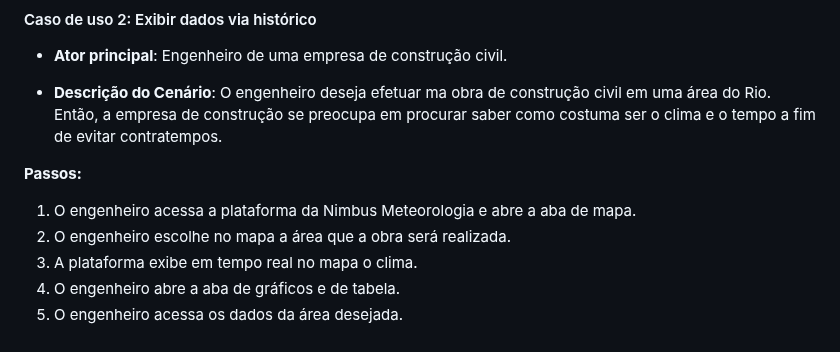
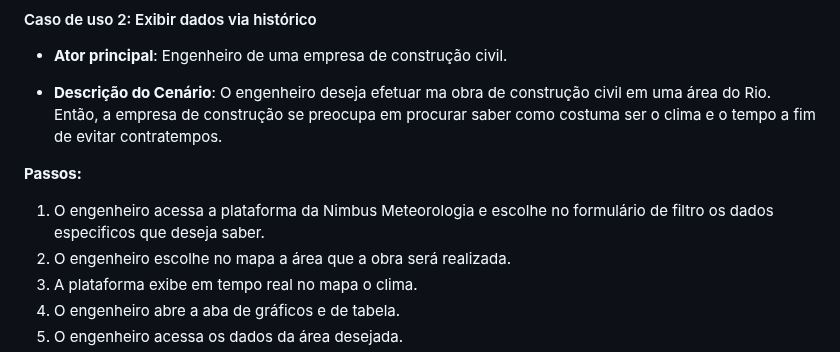
Before and after one commit to lorranprt/grupo-4d, a Markdown page: README.md, the part around the change. GitHub-like rendering.

```diff
--- a/README.md
+++ b/README.md
@@ -104,7 +104,7 @@ O propósito do novo sistema é aprimorar as funções para que a interface seja
 - **Descrição do Cenário**: O engenheiro deseja efetuar ma obra de construção civil em uma área do Rio. Então, a empresa de construção se preocupa em procurar saber como costuma ser o clima e o tempo a fim de evitar contratempos.
 
 **Passos:**
-1. O engenheiro acessa a plataforma da Nimbus Meteorologia e abre a aba de mapa.
+1. O engenheiro acessa a plataforma da Nimbus Meteorologia e escolhe no formulário de filtro os dados especificos que deseja saber.
 2. O engenheiro escolhe no mapa a área que a obra será realizada.
 3. A plataforma exibe em tempo real no mapa o clima.
 4. O engenheiro abre a aba de gráficos e de tabela.
```
